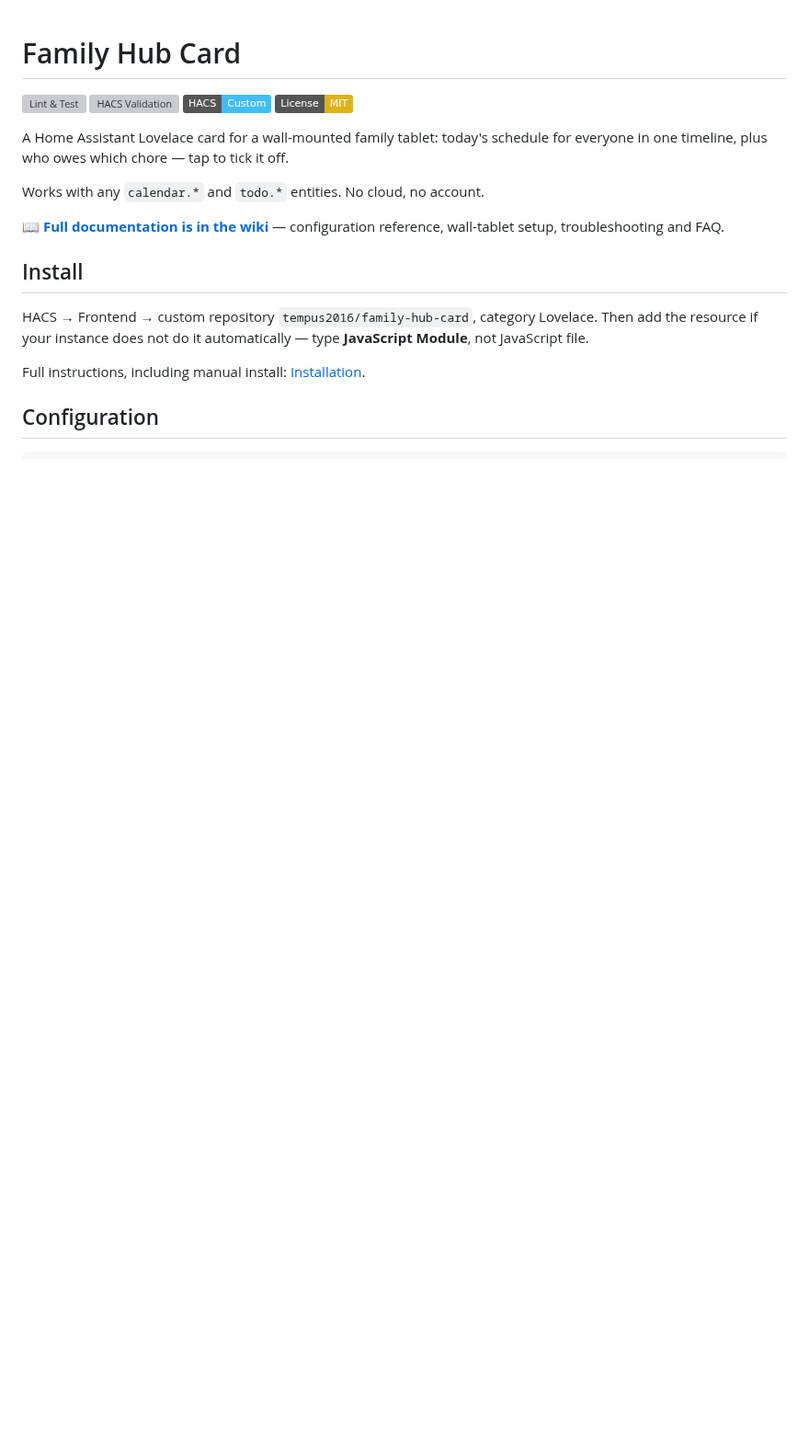
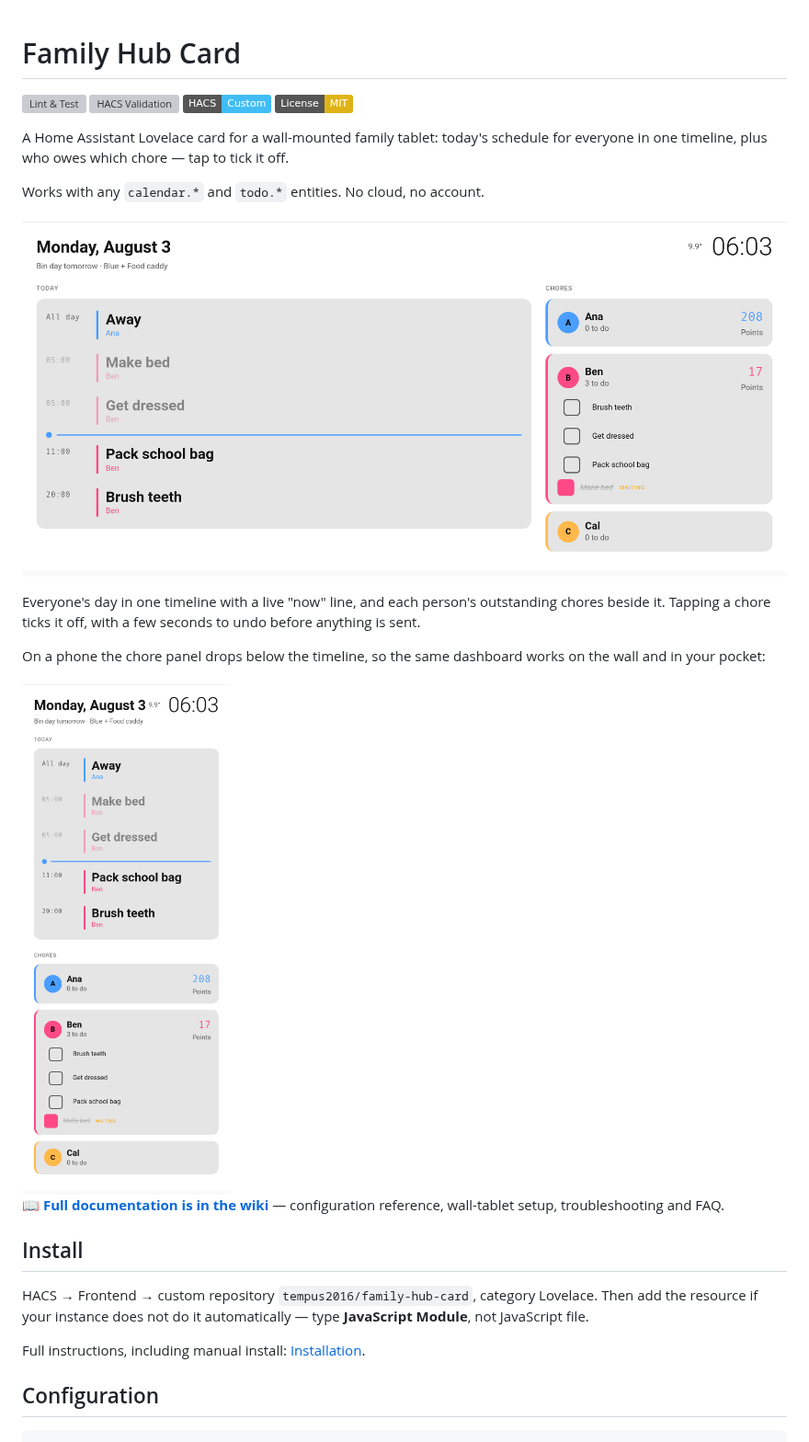
Before and after one commit to tempus2016/family-hub-card, a Markdown page: README.md, the part around the change. Shown at 92% size. Rendered like a GitHub page; pictures changed too: images/agenda-phone.png (added), images/agenda-tablet.png (added); badges without logos; blank space fills up the shorter version; grey boxes are pictures that could not be loaded.

Commit message:
docs: add agenda screenshots to README
Captured from a live Home Assistant instance at 1280px and 420px, with
fixture person names rather than real ones. The phone shot shows the
chore panel collapsing below the timeline.

Satisfies the HACS 'images' check, which wants screenshots embedded in
the README.

```diff
--- a/README.md
+++ b/README.md
@@ -10,6 +10,17 @@ schedule for everyone in one timeline, plus who owes which chore — tap to tick
 it off.
 
 Works with any `calendar.*` and `todo.*` entities. No cloud, no account.
+
+![Family Hub Card on a wall tablet](images/agenda-tablet.png)
+
+Everyone's day in one timeline with a live "now" line, and each person's
+outstanding chores beside it. Tapping a chore ticks it off, with a few seconds
+to undo before anything is sent.
+
+On a phone the chore panel drops below the timeline, so the same dashboard works
+on the wall and in your pocket:
+
+<img src="images/agenda-phone.png" alt="Family Hub Card at phone width" width="360">
 
 📖 **[Full documentation is in the wiki](https://github.com/tempus2016/family-hub-card/wiki)** —
 configuration reference, wall-tablet setup, troubleshooting and FAQ.
```
